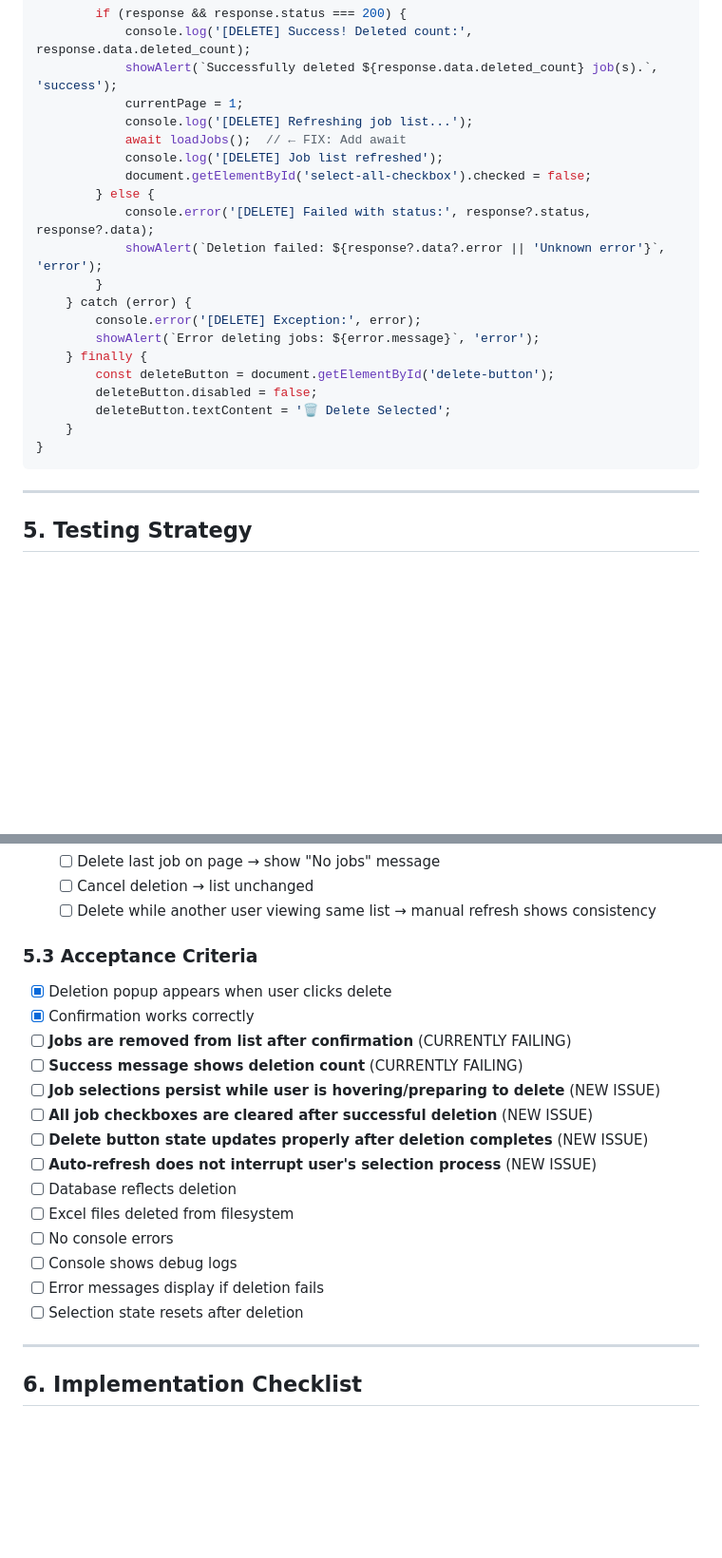
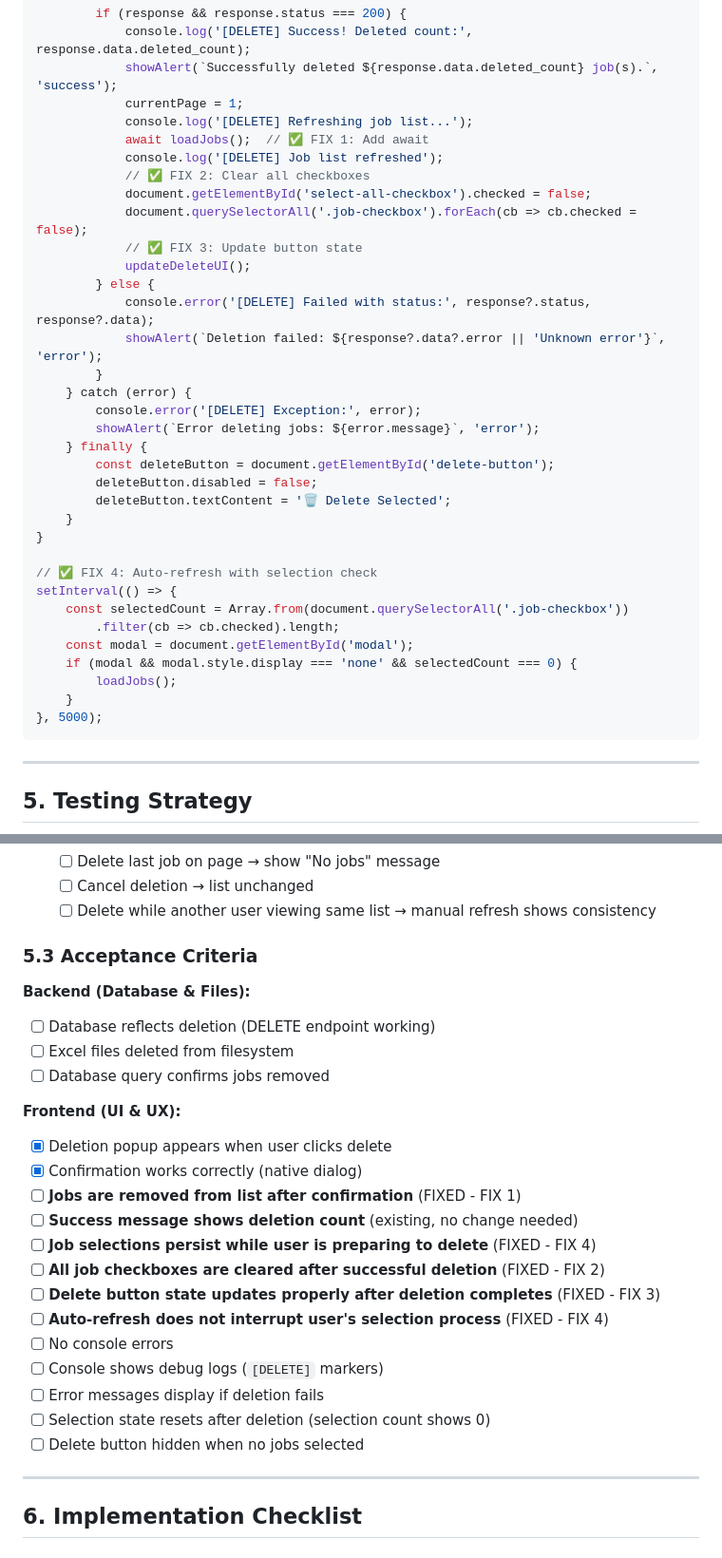
Before and after one commit to gangakurnala/vendor-contract-extraction-automation, a Markdown page: docs/specs/BUG_DELETE_JOBS_NOT_REMOVING.md, 2 parts joined by grey strips. Shown at 95% size. Rendered like a GitHub page; blank space fills up the shorter version.

````diff
--- a/docs/specs/BUG_DELETE_JOBS_NOT_REMOVING.md
+++ b/docs/specs/BUG_DELETE_JOBS_NOT_REMOVING.md
@@ -265,9 +305,13 @@ async function deleteSelectedJobs() {
             showAlert(`Successfully deleted ${response.data.deleted_count} job(s).`, 'success');
             currentPage = 1;
             console.log('[DELETE] Refreshing job list...');
-            await loadJobs();  // ← FIX: Add await
+            await loadJobs();  // ✅ FIX 1: Add await
             console.log('[DELETE] Job list refreshed');
+            // ✅ FIX 2: Clear all checkboxes
             document.getElementById('select-all-checkbox').checked = false;
+            document.querySelectorAll('.job-checkbox').forEach(cb => cb.checked = false);
+            // ✅ FIX 3: Update button state
+            updateDeleteUI();
         } else {
             console.error('[DELETE] Failed with status:', response?.status, response?.data);
             showAlert(`Deletion failed: ${response?.data?.error || 'Unknown error'}`, 'error');
@@ -281,6 +325,16 @@ async function deleteSelectedJobs() {
         deleteButton.textContent = '🗑️ Delete Selected';
     }
 }
+
+// ✅ FIX 4: Auto-refresh with selection check
+setInterval(() => {
+    const selectedCount = Array.from(document.querySelectorAll('.job-checkbox'))
+        .filter(cb => cb.checked).length;
+    const modal = document.getElementById('modal');
+    if (modal && modal.style.display === 'none' && selectedCount === 0) {
+        loadJobs();
+    }
+}, 5000);
 ```
 
 ---
@@ -355,20 +409,25 @@ def test_delete_jobs_console_logging():
 
 ### 5.3 Acceptance Criteria
 
+**Backend (Database & Files):**
+- [ ] Database reflects deletion (DELETE endpoint working)
+- [ ] Excel files deleted from filesystem
+- [ ] Database query confirms jobs removed
+
+**Frontend (UI & UX):**
 - [x] Deletion popup appears when user clicks delete
-- [x] Confirmation works correctly
-- [ ] **Jobs are removed from list after confirmation** (CURRENTLY FAILING)
-- [ ] **Success message shows deletion count** (CURRENTLY FAILING)
-- [ ] **Job selections persist while user is hovering/preparing to delete** (NEW ISSUE)
-- [ ] **All job checkboxes are cleared after successful deletion** (NEW ISSUE)
-- [ ] **Delete button state updates properly after deletion completes** (NEW ISSUE)
-- [ ] **Auto-refresh does not interrupt user's selection process** (NEW ISSUE)
-- [ ] Database reflects deletion
-- [ ] Excel files deleted from filesystem
+- [x] Confirmation works correctly (native dialog)
+- [ ] **Jobs are removed from list after confirmation** (FIXED - FIX 1)
+- [ ] **Success message shows deletion count** (existing, no change needed)
+- [ ] **Job selections persist while user is preparing to delete** (FIXED - FIX 4)
+- [ ] **All job checkboxes are cleared after successful deletion** (FIXED - FIX 2)
+- [ ] **Delete button state updates properly after deletion completes** (FIXED - FIX 3)
+- [ ] **Auto-refresh does not interrupt user's selection process** (FIXED - FIX 4)
 - [ ] No console errors
-- [ ] Console shows debug logs
+- [ ] Console shows debug logs (`[DELETE]` markers)
 - [ ] Error messages display if deletion fails
-- [ ] Selection state resets after deletion
+- [ ] Selection state resets after deletion (selection count shows 0)
+- [ ] Delete button hidden when no jobs selected
 
 ---
 
````
Also changed, not shown: other parts of docs/specs/BUG_DELETE_JOBS_NOT_REMOVING.md (+41 -1 lines).
